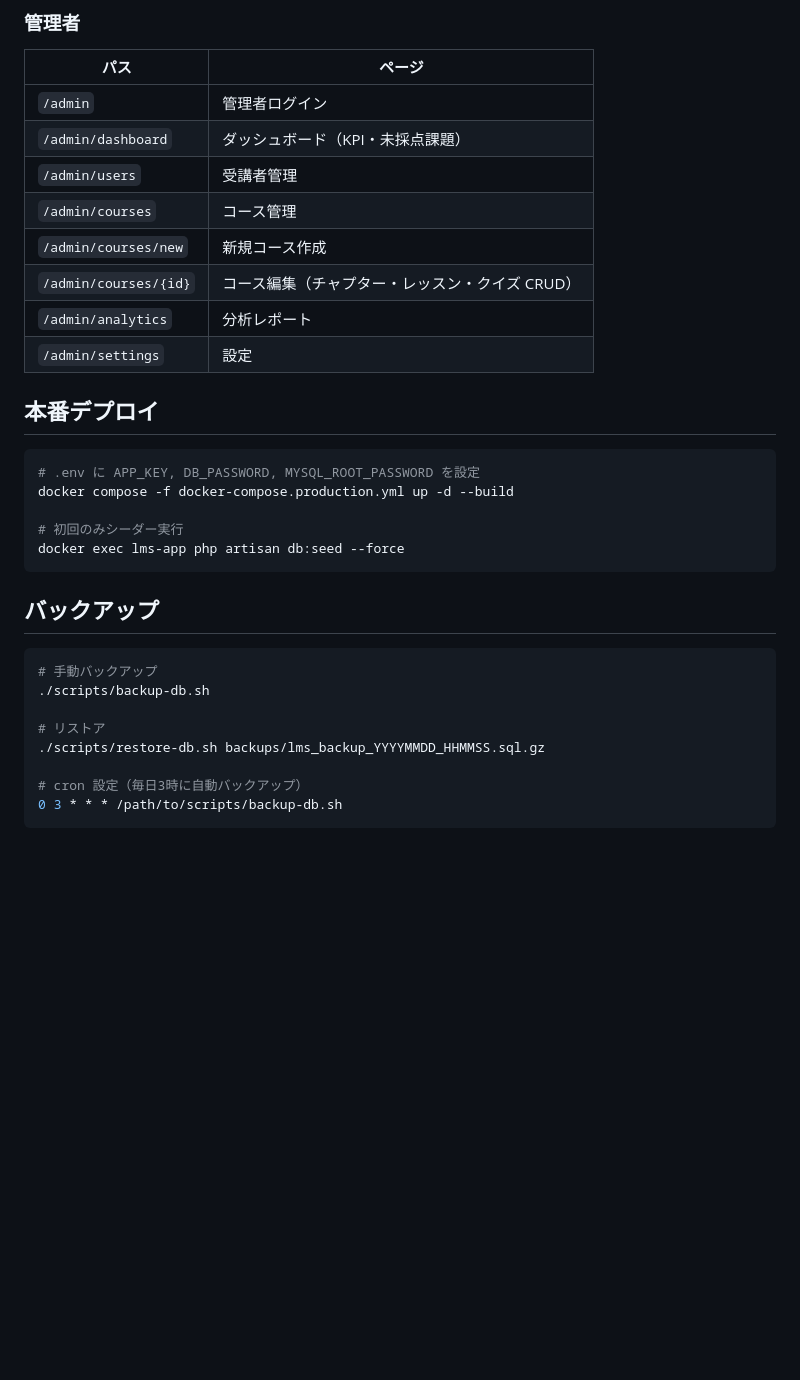
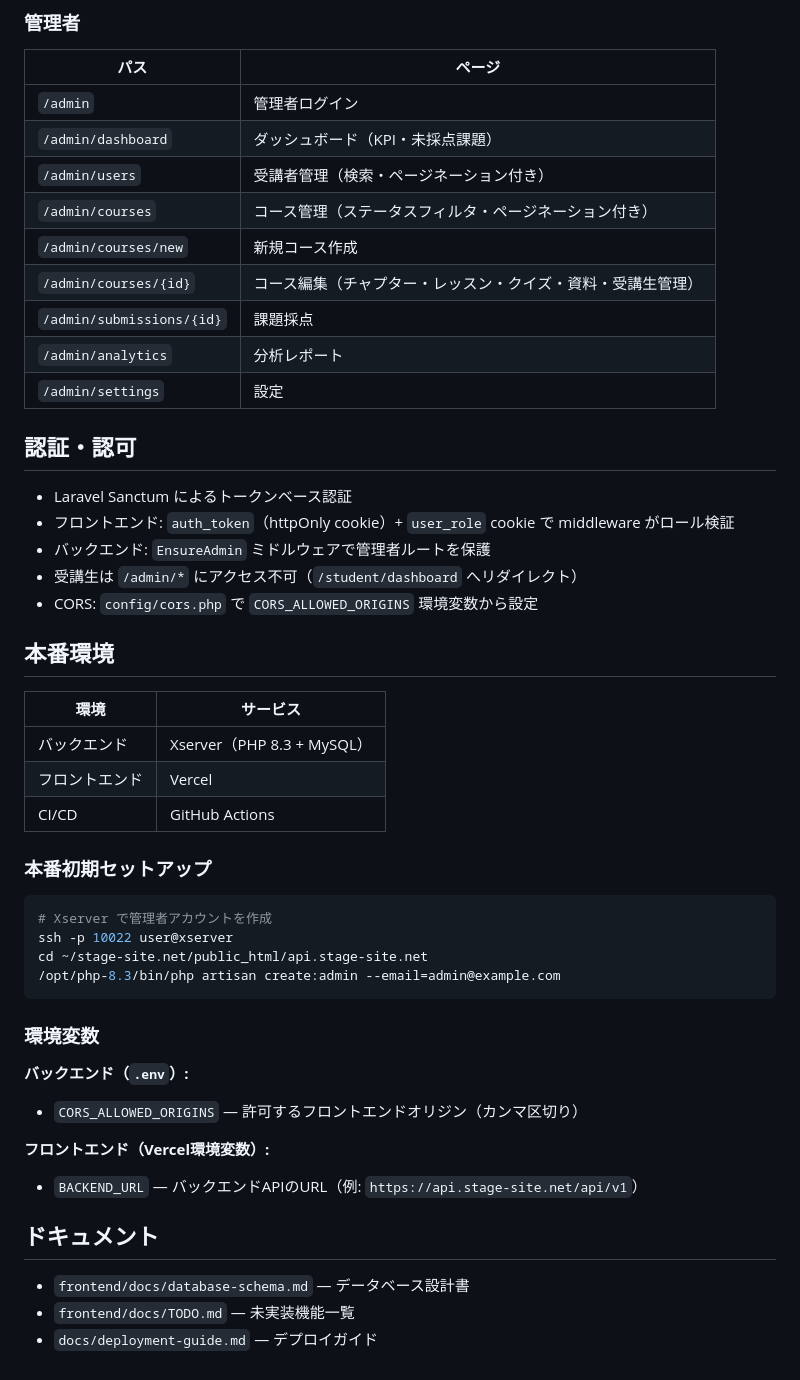
Before and after one commit to t-kobayashi1227/LMS-develop, a Markdown page: README.md, the part around one of its changes. GitHub-like rendering; blank space fills up the shorter version.

````diff
--- a/README.md
+++ b/README.md
@@ -79,32 +100,49 @@ npm run dev
 |------|--------|
 | `/admin` | 管理者ログイン |
 | `/admin/dashboard` | ダッシュボード（KPI・未採点課題） |
-| `/admin/users` | 受講者管理 |
-| `/admin/courses` | コース管理 |
+| `/admin/users` | 受講者管理（検索・ページネーション付き） |
+| `/admin/courses` | コース管理（ステータスフィルタ・ページネーション付き） |
 | `/admin/courses/new` | 新規コース作成 |
-| `/admin/courses/{id}` | コース編集（チャプター・レッスン・クイズ CRUD） |
+| `/admin/courses/{id}` | コース編集（チャプター・レッスン・クイズ・資料・受講生管理） |
+| `/admin/submissions/{id}` | 課題採点 |
 | `/admin/analytics` | 分析レポート |
 | `/admin/settings` | 設定 |
 
-## 本番デプロイ
+## 認証・認可
+
+- Laravel Sanctum によるトークンベース認証
+- フロントエンド: `auth_token`（httpOnly cookie）+ `user_role` cookie で middleware がロール検証
+- バックエンド: `EnsureAdmin` ミドルウェアで管理者ルートを保護
+- 受講生は `/admin/*` にアクセス不可（`/student/dashboard` へリダイレクト）
+- CORS: `config/cors.php` で `CORS_ALLOWED_ORIGINS` 環境変数から設定
+
+## 本番環境
+
+| 環境 | サービス |
+|------|---------|
+| バックエンド | Xserver（PHP 8.3 + MySQL） |
+| フロントエンド | Vercel |
+| CI/CD | GitHub Actions |
+
+### 本番初期セットアップ
 
 ```bash
-# .env に APP_KEY, DB_PASSWORD, MYSQL_ROOT_PASSWORD を設定
-docker compose -f docker-compose.production.yml up -d --build
-
-# 初回のみシーダー実行
-docker exec lms-app php artisan db:seed --force
+# Xserver で管理者アカウントを作成
+ssh -p 10022 user@xserver
+cd ~/stage-site.net/public_html/api.stage-site.net
+/opt/php-8.3/bin/php artisan create:admin --email=admin@example.com
 ```
 
-## バックアップ
+### 環境変数
 
-```bash
-# 手動バックアップ
-./scripts/backup-db.sh
+**バックエンド（`.env`）:**
+- `CORS_ALLOWED_ORIGINS` — 許可するフロントエンドオリジン（カンマ区切り）
 
-# リストア
-./scripts/restore-db.sh backups/lms_backup_YYYYMMDD_HHMMSS.sql.gz
+**フロントエンド（Vercel環境変数）:**
+- `BACKEND_URL` — バックエンドAPIのURL（例: `https://api.stage-site.net/api/v1`）
 
-# cron 設定（毎日3時に自動バックアップ）
-0 3 * * * /path/to/scripts/backup-db.sh
-```
+## ドキュメント
+
+- `frontend/docs/database-schema.md` — データベース設計書
+- `frontend/docs/TODO.md` — 未実装機能一覧
+- `docs/deployment-guide.md` — デプロイガイド
````
Also changed, not shown: other parts of README.md (+30 -9 lines), CLAUDE.md (+21 -12 lines).
